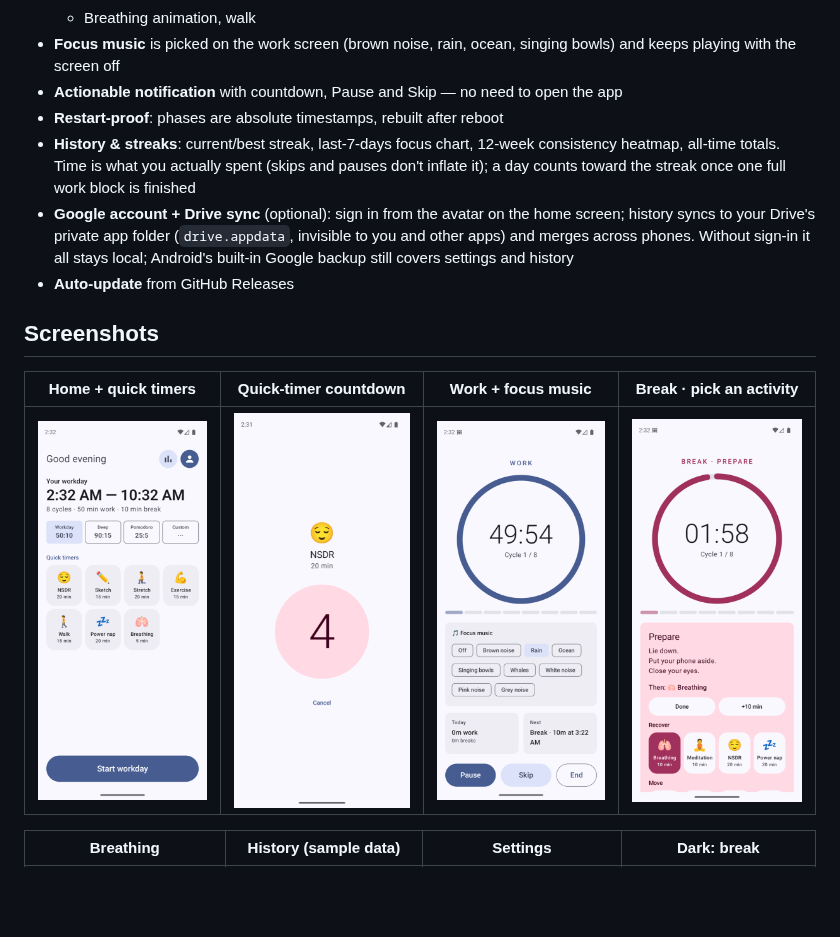
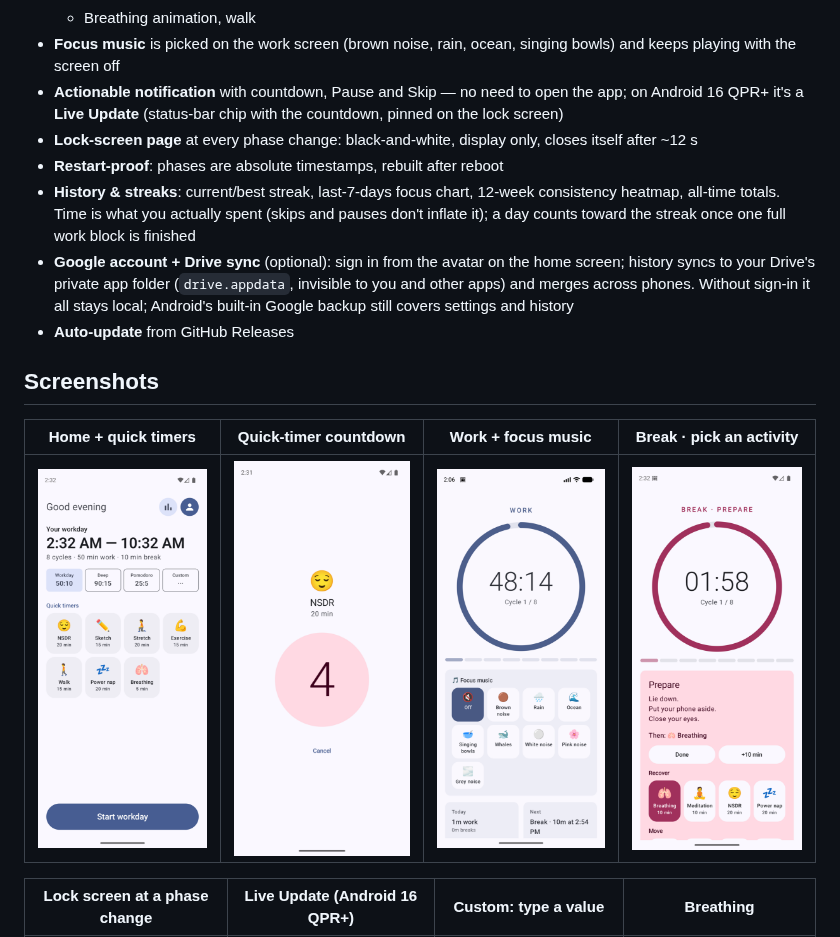
Before and after one commit to shivam1410/interval-timer-android, a Markdown page: README.md, the part around one of its changes. Rendered like a GitHub page; pictures changed too: docs/screenshots/work.png; blank space fills up the shorter version.

```diff
--- a/README.md
+++ b/README.md
@@ -22,7 +22,9 @@ morning, put the phone away, and it runs **8 × (50 min work + 10 min break)** o
   - Breathing animation, walk
 - **Focus music** is picked on the work screen (brown noise, rain, ocean, singing bowls) and
   keeps playing with the screen off
-- **Actionable notification** with countdown, Pause and Skip — no need to open the app
+- **Actionable notification** with countdown, Pause and Skip — no need to open the app; on Android 16
+  QPR+ it's a **Live Update** (status-bar chip with the countdown, pinned on the lock screen)
+- **Lock-screen page** at every phase change: black-and-white, display only, closes itself after ~12 s
 - **Restart-proof**: phases are absolute timestamps, rebuilt after reboot
 - **History & streaks**: current/best streak, last-7-days focus chart, 12-week consistency heatmap,
   all-time totals. Time is what you actually spent (skips and pauses don't inflate it); a day
@@ -39,5 +41,5 @@ morning, put the phone away, and it runs **8 × (50 min work + 10 min break)** o
 |:-:|:-:|:-:|:-:|
 | <img src="docs/screenshots/setup.png" width="200"> | <img src="docs/screenshots/countdown.png" width="200"> | <img src="docs/screenshots/work.png" width="200"> | <img src="docs/screenshots/break-prepare.png" width="200"> |
 
-| Breathing | History (sample data) | Settings | Dark: break |
+| Lock screen at a phase change | Live Update (Android 16 QPR+) | Custom: type a value | Breathing |
 |:-:|:-:|:-:|:-:|
```
Also changed, not shown: other parts of README.md (+11 -1 lines), docs/screenshots/custom-edit.png (added), docs/screenshots/live-update.png (added), docs/screenshots/lock-screen.png (added).
